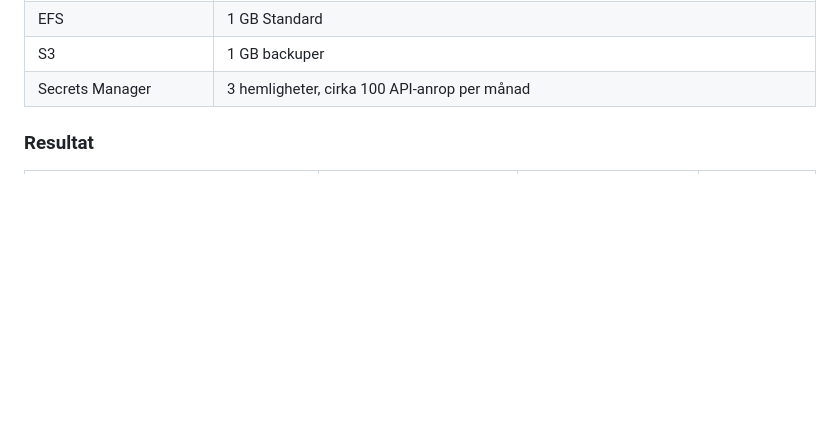
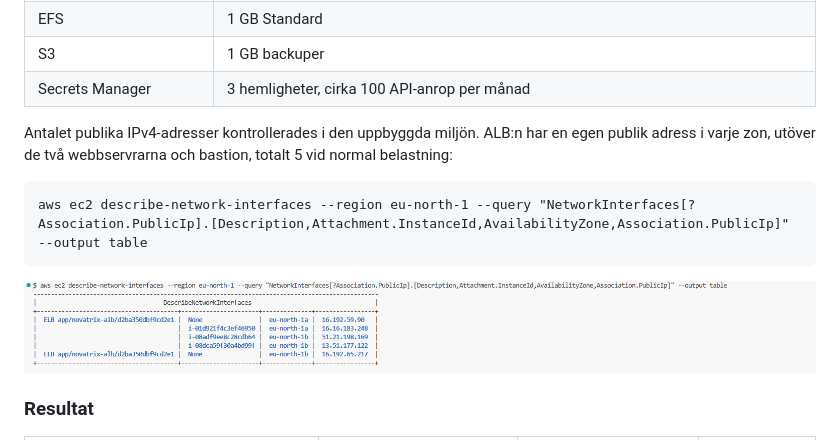
Before and after one commit to 00aughar/AWS_MOV25, a Markdown page: V47/README.md, the part around one of its changes. GitHub-like rendering; pictures changed too: V47/Publika adresser.png (added); blank space fills up the shorter version.

````diff
--- a/V47/README.md
+++ b/V47/README.md
@@ -131,6 +131,13 @@ Beräkningen är gjord i AWS Pricing Calculator för Europe (Stockholm).
 | S3 | 1 GB backuper |
 | Secrets Manager | 3 hemligheter, cirka 100 API-anrop per månad |
 
+Antalet publika IPv4-adresser kontrollerades i den uppbyggda miljön. ALB:n har en egen publik adress i varje zon, utöver de två webbservrarna och bastion, totalt 5 vid normal belastning:
+
+```
+aws ec2 describe-network-interfaces --region eu-north-1 --query "NetworkInterfaces[?Association.PublicIp].[Description,Attachment.InstanceId,AvailabilityZone,Association.PublicIp]" --output table
+```
+
+![alt text](<Publika adresser.png>)
 
 ### Resultat
 
````
Also changed, not shown: other parts of V47/README.md (+13 -0 lines), V47/Delploy-2.png (added), V47/Stacks complete.png (added), V47/Target groups-1.png (added).
